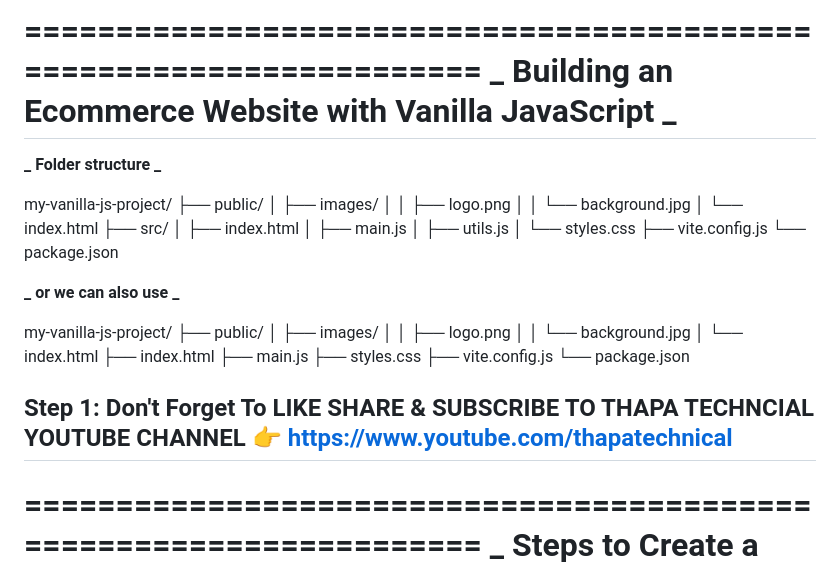
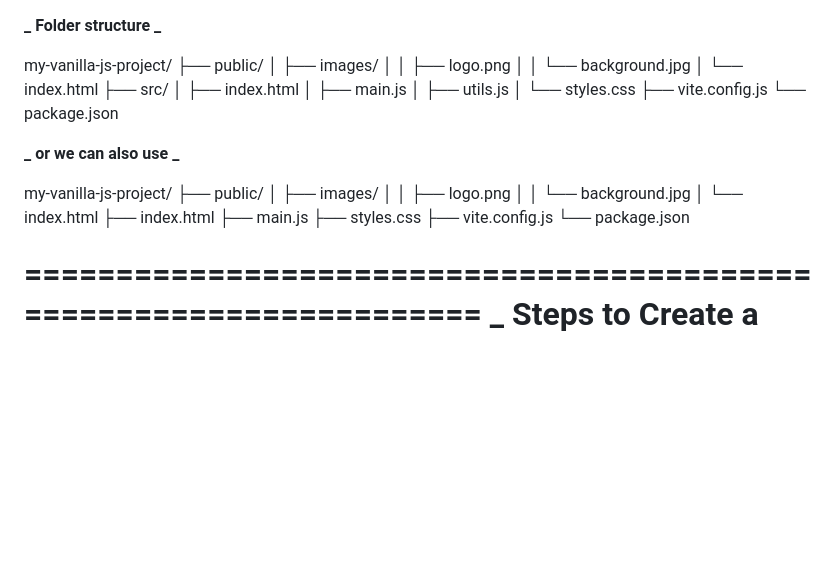
Before and after one commit to rajnish-chaube/raje-com, a Markdown page: steps.md, the part around the change. Drawn GitHub-style; blank space fills up the shorter version.

```diff
--- a/steps.md
+++ b/steps.md
@@ -1,7 +1,3 @@
-====================================================================
-**_ Building an Ecommerce Website with Vanilla JavaScript _**
-====================================================================
-
 **_ Folder structure _**
 
 my-vanilla-js-project/
@@ -31,8 +27,6 @@ my-vanilla-js-project/
 ├── styles.css
 ├── vite.config.js
 └── package.json
-
-## Step 1: Don't Forget To LIKE SHARE & SUBSCRIBE TO THAPA TECHNCIAL YOUTUBE CHANNEL 👉 https://www.youtube.com/thapatechnical
 
 ====================================================================
 **_ Steps to Create a Function for Displaying Product Containers _**
```
